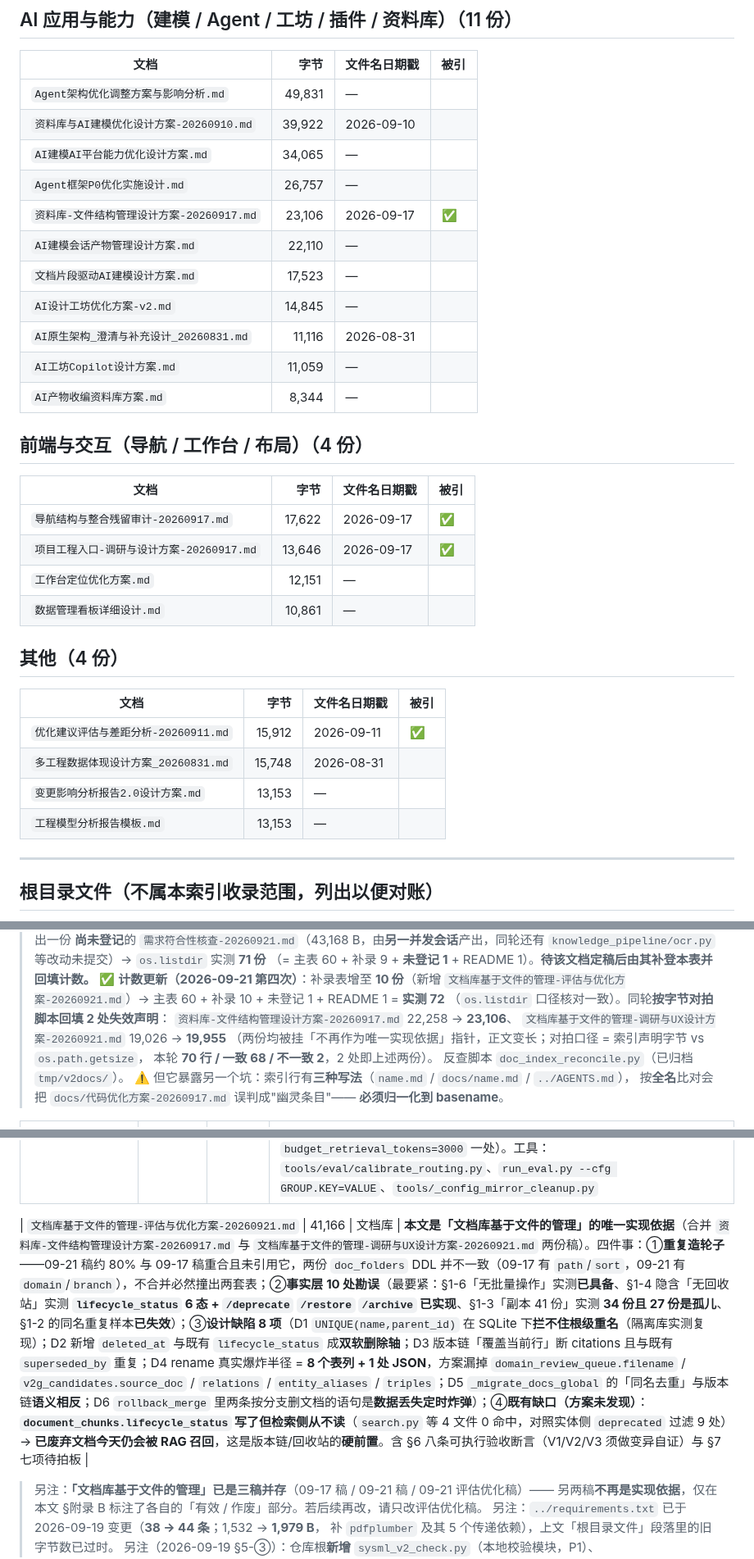
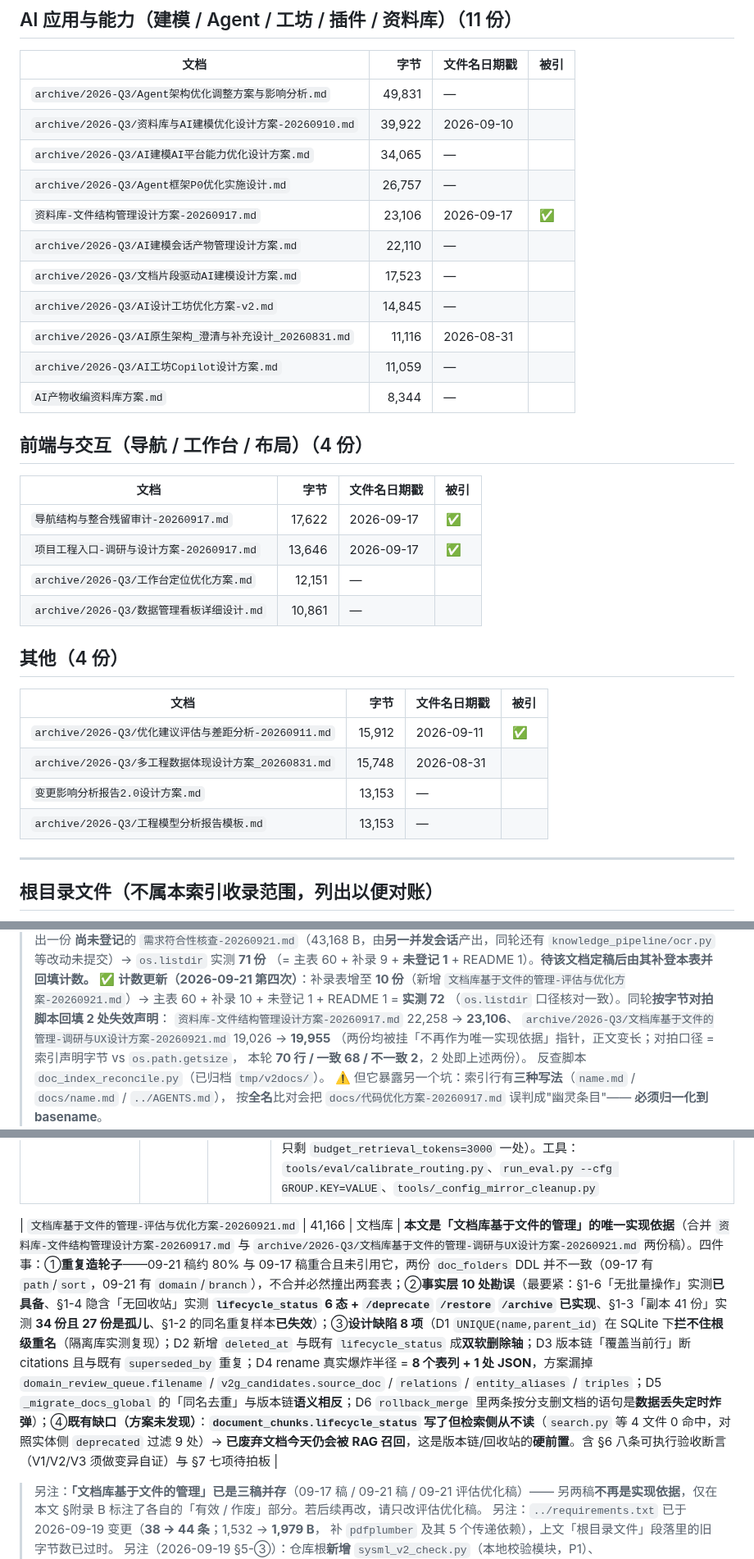
Before and after one commit to gefei-china/AI4MBSE, a Markdown page: docs/README.md, 3 parts joined by grey strips. Shown at 82% size. Drawn GitHub-style.

```diff
--- a/docs/README.md
+++ b/docs/README.md
@@ -88,16 +88,16 @@
 
 | 文档 | 字节 | 文件名日期戳 | 被引 |
 |---|---:|---|---|
-| `Agent架构优化调整方案与影响分析.md` | 49,831 | — |  |
-| `资料库与AI建模优化设计方案-20260910.md` | 39,922 | 2026-09-10 |  |
-| `AI建模AI平台能力优化设计方案.md` | 34,065 | — |  |
-| `Agent框架P0优化实施设计.md` | 26,757 | — |  |
+| `archive/2026-Q3/Agent架构优化调整方案与影响分析.md` | 49,831 | — |  |
+| `archive/2026-Q3/资料库与AI建模优化设计方案-20260910.md` | 39,922 | 2026-09-10 |  |
+| `archive/2026-Q3/AI建模AI平台能力优化设计方案.md` | 34,065 | — |  |
+| `archive/2026-Q3/Agent框架P0优化实施设计.md` | 26,757 | — |  |
 | `资料库-文件结构管理设计方案-20260917.md` | 23,106 | 2026-09-17 | ✅ |
-| `AI建模会话产物管理设计方案.md` | 22,110 | — |  |
-| `文档片段驱动AI建模设计方案.md` | 17,523 | — |  |
-| `AI设计工坊优化方案-v2.md` | 14,845 | — |  |
-| `AI原生架构_澄清与补充设计_20260831.md` | 11,116 | 2026-08-31 |  |
-| `AI工坊Copilot设计方案.md` | 11,059 | — |  |
+| `archive/2026-Q3/AI建模会话产物管理设计方案.md` | 22,110 | — |  |
+| `archive/2026-Q3/文档片段驱动AI建模设计方案.md` | 17,523 | — |  |
+| `archive/2026-Q3/AI设计工坊优化方案-v2.md` | 14,845 | — |  |
+| `archive/2026-Q3/AI原生架构_澄清与补充设计_20260831.md` | 11,116 | 2026-08-31 |  |
+| `archive/2026-Q3/AI工坊Copilot设计方案.md` | 11,059 | — |  |
 | `AI产物收编资料库方案.md` | 8,344 | — |  |
 
 ## 前端与交互（导航 / 工作台 / 布局）（4 份）
@@ -106,17 +106,17 @@
 |---|---:|---|---|
 | `导航结构与整合残留审计-20260917.md` | 17,622 | 2026-09-17 | ✅ |
 | `项目工程入口-调研与设计方案-20260917.md` | 13,646 | 2026-09-17 | ✅ |
-| `工作台定位优化方案.md` | 12,151 | — |  |
-| `数据管理看板详细设计.md` | 10,861 | — |  |
+| `archive/2026-Q3/工作台定位优化方案.md` | 12,151 | — |  |
+| `archive/2026-Q3/数据管理看板详细设计.md` | 10,861 | — |  |
 
 ## 其他（4 份）
 
 | 文档 | 字节 | 文件名日期戳 | 被引 |
 |---|---:|---|---|
-| `优化建议评估与差距分析-20260911.md` | 15,912 | 2026-09-11 | ✅ |
-| `多工程数据体现设计方案_20260831.md` | 15,748 | 2026-08-31 |  |
+| `archive/2026-Q3/优化建议评估与差距分析-20260911.md` | 15,912 | 2026-09-11 | ✅ |
+| `archive/2026-Q3/多工程数据体现设计方案_20260831.md` | 15,748 | 2026-08-31 |  |
 | `变更影响分析报告2.0设计方案.md` | 13,153 | — |  |
-| `工程模型分析报告模板.md` | 13,153 | — |  |
+| `archive/2026-Q3/工程模型分析报告模板.md` | 13,153 | — |  |
 
 ---
 
@@ -158,7 +158,7 @@
 > `文档库基于文件的管理-评估与优化方案-20260921.md`）→ 主表 60 + 补录 10 + 未登记 1 + README 1 = **实测 72**
 > （`os.listdir` 口径核对一致）。同轮**按字节对拍脚本回填 2 处失效声明**：
 > `资料库-文件结构管理设计方案-20260917.md` 22,258 → **23,106**、
-> `文档库基于文件的管理-调研与UX设计方案-20260921.md` 19,026 → **19,955**
+> `archive/2026-Q3/文档库基于文件的管理-调研与UX设计方案-20260921.md` 19,026 → **19,955**
 > （两份均被挂「不再作为唯一实现依据」指针，正文变长；对拍口径 = 索引声明字节 vs `os.path.getsize`，
 > 本轮 **70 行 / 一致 68 / 不一致 2**，2 处即上述两份）。
 > 反查脚本 `doc_index_reconcile.py`（已归档 `tmp/v2docs/`）。
@@ -178,6 +178,6 @@
 | `AI上下文配置项-依据与行业对标-20260921.md` | 52,162 | AI 上下文 | **「设置 → AI 上下文」32 项逐条依据 + 行业对标 + 耦合分析与优化实施 + P1-6 评测集 + §6 推荐项落地实测**（Claude Code / Codex CLI / RAG 工程实践）。§1-6 依据与对标：2 项实质缺陷（`rag.top_k=4` 与 `rerank_max_candidates=8` **倒挂**致重排空转；dense 阈值**标定方法前后不一致**）、3 项口径可优化、9 项无行业对标需实测。**§7 实施记录**：识别 **7 组耦合簇**并按耦合关系重排配置页；漏斗四层分层（新增 `recall_k`/`inject_k`）修倒挂；dense 阈值分位等价标定修订 0.30/0.35→0.50；占比制预算 3 键；实测延迟 +27.7%；页面用离线渲染留证（浏览器不可用）。**§8 评测集**（`tools/eval/`）：三域 46 例（doc/graph/neg）+ **两层漏斗**（P 层 pool_recall 无 LLM 可复现 / F 层 recall·MRR·nDCG）+ **负对照** + 语料指纹；建集当天查出 **4 个真问题**——#1 `_tokens` 返回 `set` 致实体链接**跨进程不可复现**（已修，graph 端点召回 0.750→0.972）、#2 无答案问题高置信走图谱、#3 同码同语料分数漂、#4 **LLM 重排自身方差给出分数噪声地板**（recall@3/@5 ≈0.05）。**§8.6 §6 推荐项落地实测**：**#8 HyDE A/B 结论＝保持默认开**（doc 域 n=20，nDCG `0.732/0.737`(ON) vs `0.573/0.577`(OFF)、MRR `0.856` vs `0.775~0.800`，ON 全轮更优且**查询期零延迟差** → **推翻**原「收益不显著就改条件触发」的假设）；**#9 `rag.route_threshold` 0.75 → 0.70**（0.75 对「恰好命中 2 实体」的正例**结构上不可达**——该类满分恰 `0.700`，故短路数 **12/18 → 18/18**，每条省 ≈1.9 s，**负例 FPR 一毫未变**；三因子权重扫描最优仍是现网 `.5/.3/.2`，不改）；**#11 override 镜像清理 32 → 7 键**（手工调优值只剩 `budget_retrieval_tokens=3000` 一处）。工具：`tools/eval/calibrate_routing.py`、`run_eval.py --cfg GROUP.KEY=VALUE`、`tools/_config_mirror_cleanup.py` |
 
-| `文档库基于文件的管理-评估与优化方案-20260921.md` | 41,166 | 文档库 | **本文是「文档库基于文件的管理」的唯一实现依据**（合并 `资料库-文件结构管理设计方案-20260917.md` 与 `文档库基于文件的管理-调研与UX设计方案-20260921.md` 两份稿）。四件事：①**重复造轮子**——09-21 稿约 80% 与 09-17 稿重合且未引用它，两份 `doc_folders` DDL 并不一致（09-17 有 `path`/`sort`，09-21 有 `domain`/`branch`），不合并必然撞出两套表；②**事实层 10 处勘误**（最要紧：§1-6「无批量操作」实测**已具备**、§1-4 隐含「无回收站」实测 **`lifecycle_status` 6 态 + `/deprecate` `/restore` `/archive` 已实现**、§1-3「副本 41 份」实测 **34 份且 27 份是孤儿**、§1-2 的同名重复样本**已失效**）；③**设计缺陷 8 项**（D1 `UNIQUE(name,parent_id)` 在 SQLite 下**拦不住根级重名**（隔离库实测复现）；D2 新增 `deleted_at` 与既有 `lifecycle_status` 成**双软删除轴**；D3 版本链「覆盖当前行」断 citations 且与既有 `superseded_by` 重复；D4 rename 真实爆炸半径 = **8 个表列 + 1 处 JSON**，方案漏掉 `domain_review_queue.filename` / `v2g_candidates.source_doc` / `relations` / `entity_aliases` / `triples`；D5 `_migrate_docs_global` 的「同名去重」与版本链**语义相反**；D6 `rollback_merge` 里两条按分支删文档的语句是**数据丢失定时炸弹**）；④**既有缺口（方案未发现）**：**`document_chunks.lifecycle_status` 写了但检索侧从不读**（`search.py` 等 4 文件 0 命中，对照实体侧 `deprecated` 过滤 9 处）→ **已废弃文档今天仍会被 RAG 召回**，这是版本链/回收站的**硬前置**。含 §6 八条可执行验收断言（V1/V2/V3 须做变异自证）与 §7 七项待拍板 |
+| `文档库基于文件的管理-评估与优化方案-20260921.md` | 41,166 | 文档库 | **本文是「文档库基于文件的管理」的唯一实现依据**（合并 `资料库-文件结构管理设计方案-20260917.md` 与 `archive/2026-Q3/文档库基于文件的管理-调研与UX设计方案-20260921.md` 两份稿）。四件事：①**重复造轮子**——09-21 稿约 80% 与 09-17 稿重合且未引用它，两份 `doc_folders` DDL 并不一致（09-17 有 `path`/`sort`，09-21 有 `domain`/`branch`），不合并必然撞出两套表；②**事实层 10 处勘误**（最要紧：§1-6「无批量操作」实测**已具备**、§1-4 隐含「无回收站」实测 **`lifecycle_status` 6 态 + `/deprecate` `/restore` `/archive` 已实现**、§1-3「副本 41 份」实测 **34 份且 27 份是孤儿**、§1-2 的同名重复样本**已失效**）；③**设计缺陷 8 项**（D1 `UNIQUE(name,parent_id)` 在 SQLite 下**拦不住根级重名**（隔离库实测复现）；D2 新增 `deleted_at` 与既有 `lifecycle_status` 成**双软删除轴**；D3 版本链「覆盖当前行」断 citations 且与既有 `superseded_by` 重复；D4 rename 真实爆炸半径 = **8 个表列 + 1 处 JSON**，方案漏掉 `domain_review_queue.filename` / `v2g_candidates.source_doc` / `relations` / `entity_aliases` / `triples`；D5 `_migrate_docs_global` 的「同名去重」与版本链**语义相反**；D6 `rollback_merge` 里两条按分支删文档的语句是**数据丢失定时炸弹**）；④**既有缺口（方案未发现）**：**`document_chunks.lifecycle_status` 写了但检索侧从不读**（`search.py` 等 4 文件 0 命中，对照实体侧 `deprecated` 过滤 9 处）→ **已废弃文档今天仍会被 RAG 召回**，这是版本链/回收站的**硬前置**。含 §6 八条可执行验收断言（V1/V2/V3 须做变异自证）与 §7 七项待拍板 |
 
 > 另注：**「文档库基于文件的管理」已是三稿并存**（09-17 稿 / 09-21 稿 / 09-21 评估优化稿）——
 > 另两稿**不再是实现依据**，仅在本文 §附录 B 标注了各自的「有效 / 作废」部分。若后续再改，请只改评估优化稿。
```
Also changed, not shown: other parts of docs/README.md (+34 -34 lines).
